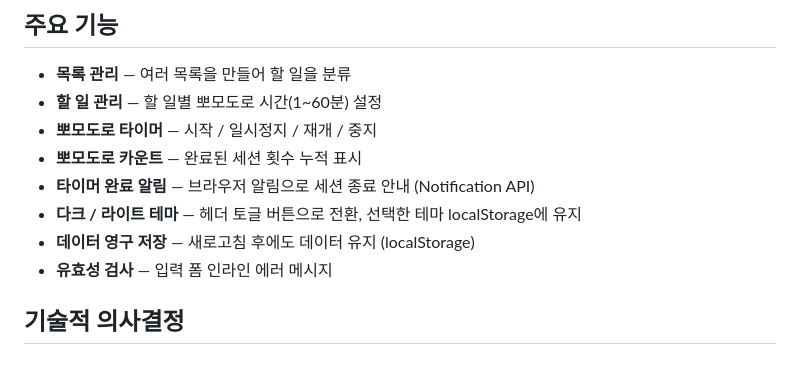
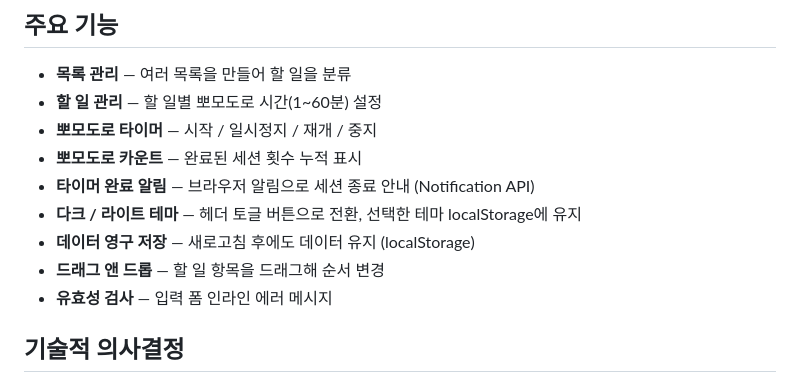
Before and after one commit to rniahee/pomodoro-todo, a Markdown page: README.md, the part around one of its changes. Drawn GitHub-style.

Commit message:
docs: 드래그 앤 드롭 기능 README 반영

```diff
--- a/README.md
+++ b/README.md
@@ -29,6 +29,7 @@
 - **타이머 완료 알림** — 브라우저 알림으로 세션 종료 안내 (Notification API)
 - **다크 / 라이트 테마** — 헤더 토글 버튼으로 전환, 선택한 테마 localStorage에 유지
 - **데이터 영구 저장** — 새로고침 후에도 데이터 유지 (localStorage)
+- **드래그 앤 드롭** — 할 일 항목을 드래그해 순서 변경
 - **유효성 검사** — 입력 폼 인라인 에러 메시지
 
 ## 기술적 의사결정
```
Also changed, not shown: other parts of README.md (+1 -1 lines).
